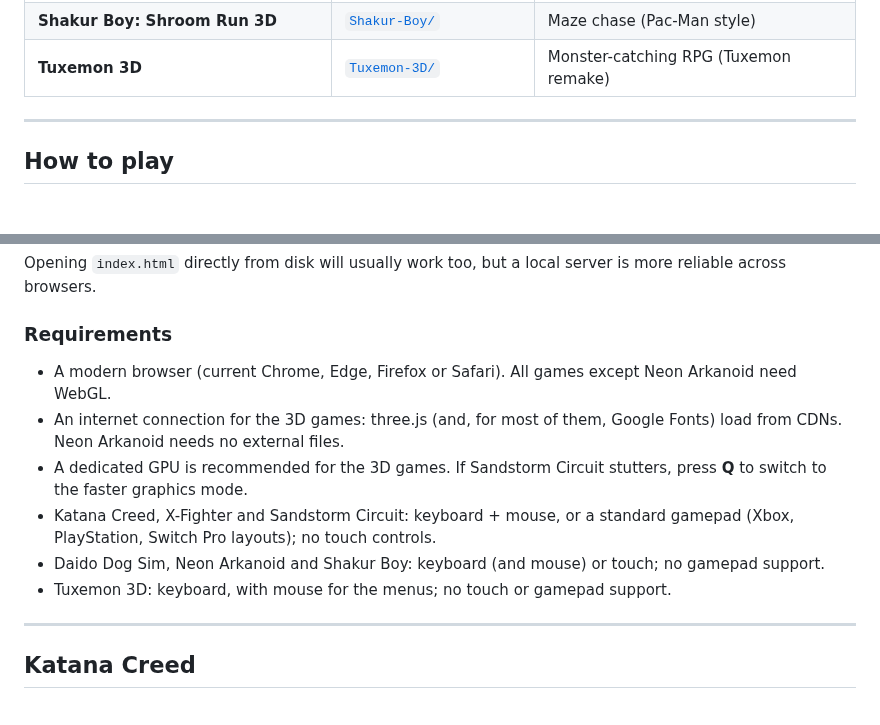
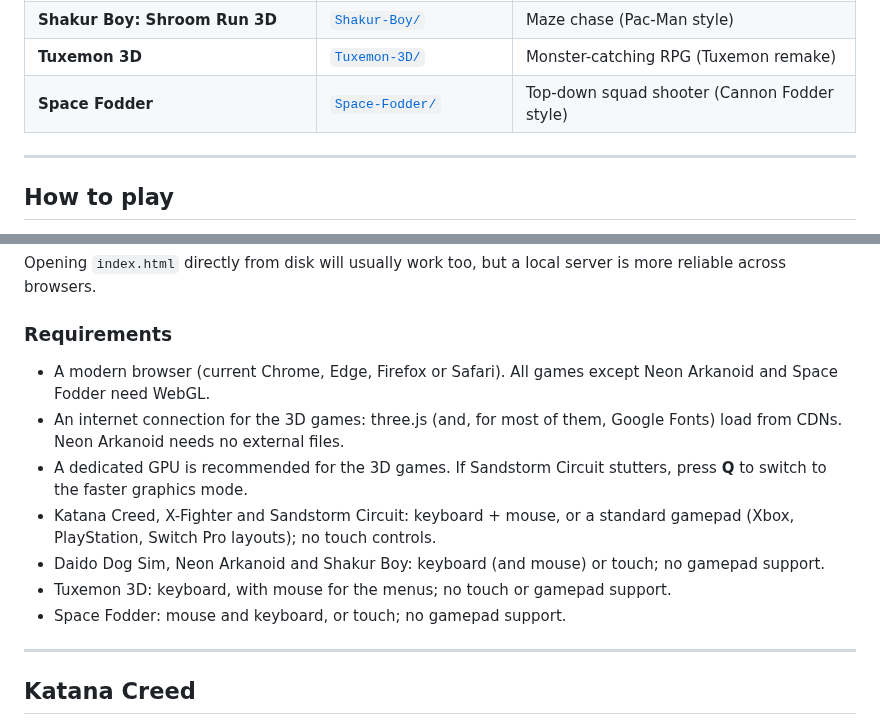
Before and after one commit to opivankristovi/Claude_Code_Games, a Markdown page: README.md, 2 parts joined by grey strips. GitHub-like rendering.

```diff
--- a/README.md
+++ b/README.md
@@ -15,6 +15,7 @@ Each folder also has a square logo, `icon.svg`, with PNG exports (`icon-512.png`
 | **Neon Arkanoid** | [`Arkanoid/`](Arkanoid/README.md) | Brick breaker |
 | **Shakur Boy: Shroom Run 3D** | [`Shakur-Boy/`](Shakur-Boy/README.md) | Maze chase (Pac-Man style) |
 | **Tuxemon 3D** | [`Tuxemon-3D/`](Tuxemon-3D/README.md) | Monster-catching RPG (Tuxemon remake) |
+| **Space Fodder** | [`Space-Fodder/`](Space-Fodder/README.md) | Top-down squad shooter (Cannon Fodder style) |
 
 ---
 
@@ -44,12 +46,13 @@ Opening `index.html` directly from disk will usually work too, but a local serve
 
 ### Requirements
 
-- A modern browser (current Chrome, Edge, Firefox or Safari). All games except Neon Arkanoid need WebGL.
+- A modern browser (current Chrome, Edge, Firefox or Safari). All games except Neon Arkanoid and Space Fodder need WebGL.
 - An internet connection for the 3D games: three.js (and, for most of them, Google Fonts) load from CDNs. Neon Arkanoid needs no external files.
 - A dedicated GPU is recommended for the 3D games. If Sandstorm Circuit stutters, press **Q** to switch to the faster graphics mode.
 - Katana Creed, X-Fighter and Sandstorm Circuit: keyboard + mouse, or a standard gamepad (Xbox, PlayStation, Switch Pro layouts); no touch controls.
 - Daido Dog Sim, Neon Arkanoid and Shakur Boy: keyboard (and mouse) or touch; no gamepad support.
 - Tuxemon 3D: keyboard, with mouse for the menus; no touch or gamepad support.
+- Space Fodder: mouse and keyboard, or touch; no gamepad support.
 
 ---
 
```
Also changed, not shown: other parts of README.md (+32 -1 lines), CLAUDE.md (+1 -1 lines), Space-Fodder/README.md (+1 -1 lines), Space-Fodder/apple-touch-icon.png (added), Space-Fodder/icon-192.png (added), Space-Fodder/icon-512.png (added), 3 other files.
